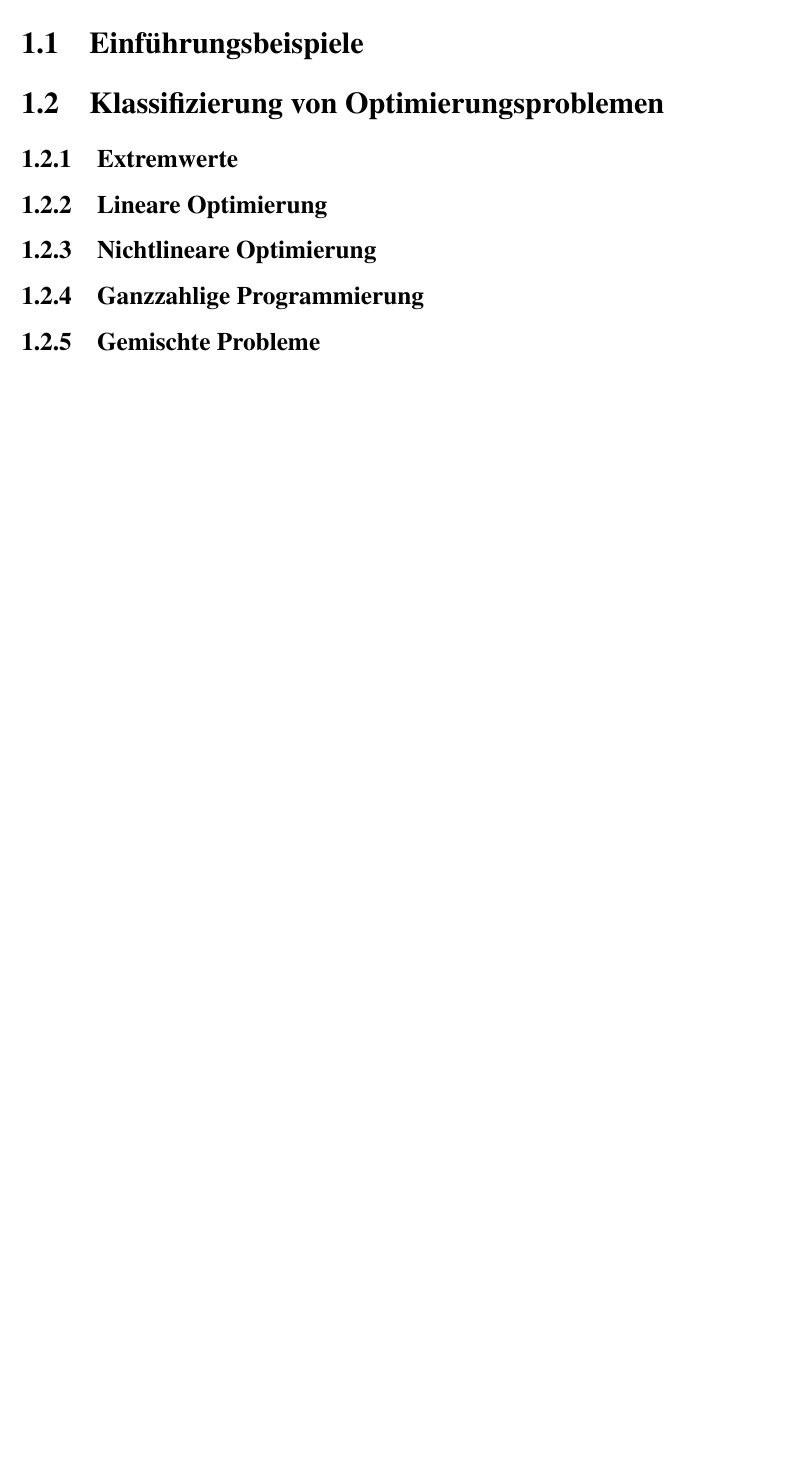
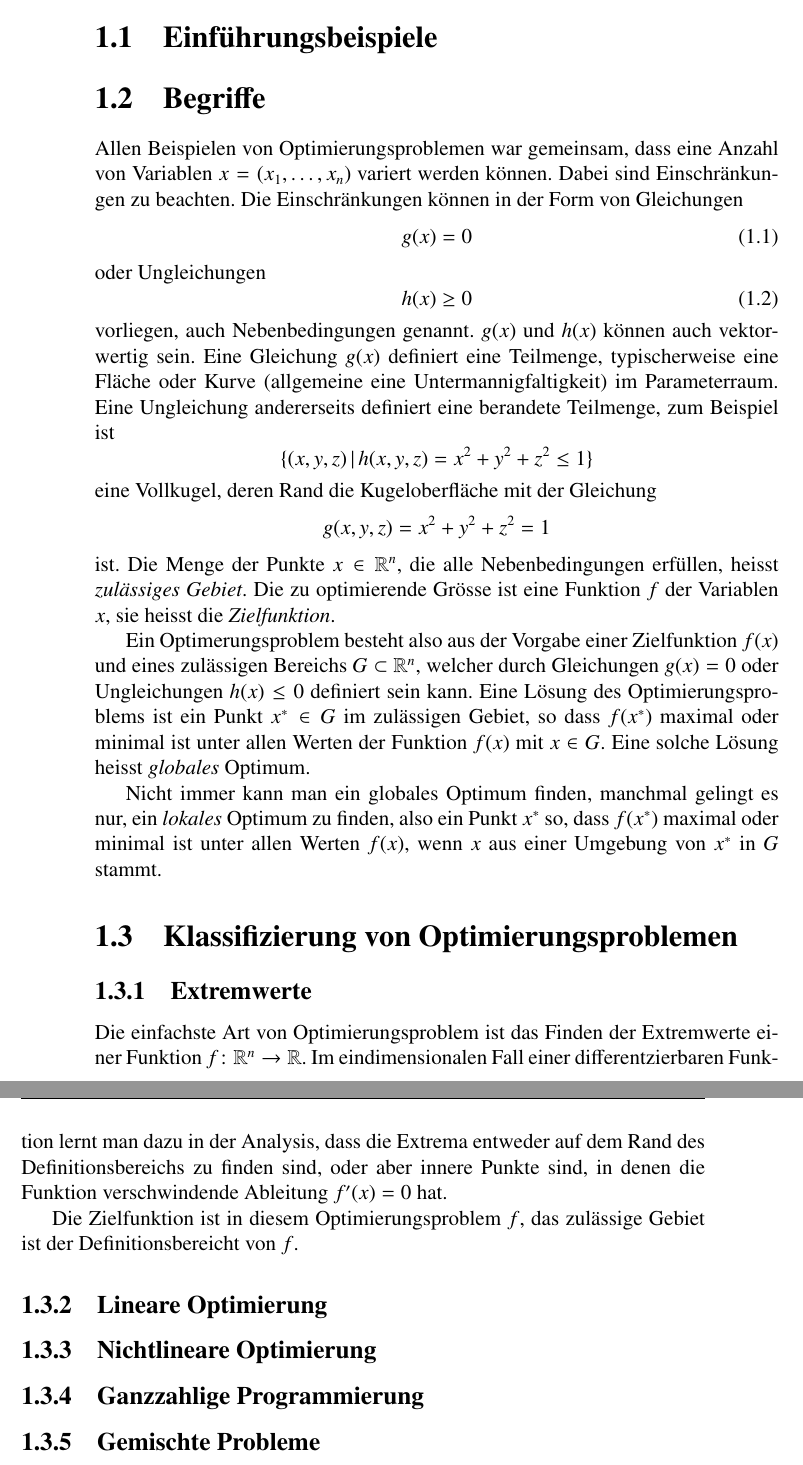
Before and after one commit to AndreasFMueller/Optimierung, a LaTeX book (optimierung.tex, which reads uebersicht.tex): part of page 5 of 18 before the commit and two parts of pages 6 and 7 of 20 after it, the two joined at a grey line, cut so that both start at the same text, the shorter picture padded with empty space. Compiled offline with pdfLaTeX; a LaTeX package or settings file that is missing is left out.

Commit message:
einleitung hinzugefuegt

```diff
--- a/uebersicht.tex
+++ b/uebersicht.tex
@@ -2,2 +9 @@
 
-\section{Einf"uhrungsbeispiele}
@@ -4,2 +24 @@
 
-\section{Klassifizierung von Optimierungsproblemen}
@@ -6,4 +38,73 @@
+\section{Einf"uhrungsbeispiele\label{section-einfuehrungsbeispiele}}
+
+\section{Begriffe\label{section-begriffe}}
+Allen Beispielen von Optimierungsproblemen war gemeinsam, dass eine
+Anzahl von Variablen $x=(x_1,\dots,x_n)$ variert werden k"onnen.
+Dabei sind Einschr"ankungen zu beachten.
+Die Einschr"ankungen k"onnen in der Form von Gleichungen
+\begin{equation}
+g(x)=0
+\label{begriff-nebenbedingungen}
+\end{equation}
+oder Ungleichungen
+\begin{equation}
+h(x)\ge 0
+\label{begriff-einschraenkungen}
+\end{equation}
+vorliegen, auch Nebenbedingungen genannt.
+\index{Nebenbedingung}
+$g(x)$ und $h(x)$ k"onnen auch vektorwertig sein.
+Eine Gleichung $g(x)$ definiert eine Teilmenge, typischerweise eine
+Fl"ache oder Kurve (allgemeine eine Untermannigfaltigkeit) im
+Parameterraum.
+Eine Ungleichung andererseits definiert eine berandete Teilmenge,
+zum Beispiel ist
+\[
+\{(x,y,z)\,|\,h(x,y,z)=x^2+y^2+z^2\le 1\}
+\]
+eine Vollkugel, deren Rand die Kugeloberfl"ache mit der Gleichung
+\[
+g(x,y,z)=x^2+y^2+z^2=1
+\]
+ist.
+Die Menge der Punkte $x\in\mathbb R^n$, die alle Nebenbedingungen
+erf"ullen, heisst {\it zul"assiges Gebiet}.
+\index{zul\"assiges Gebiet}
+Die zu optimierende Gr"osse ist eine Funktion $f$ der Variablen $x$,
+sie heisst die {\it Zielfunktion}.
+\index{Zielfunktion}
+
+Ein Optimerungsproblem besteht also aus der Vorgabe einer Zielfunktion
+$f(x)$ und eines zul"assigen Bereichs $G\subset \mathbb R^n$, welcher
+durch Gleichungen $g(x)=0$ oder Ungleichungen $h(x)\le 0$
+definiert sein kann.
+\index{Optimierungsproblem!L\"osung}
+Eine L"osung des Optimierungsproblems ist ein Punkt $x^*\in G$ im zul"assigen
+Gebiet, so dass $f(x^*)$ maximal oder minimal ist unter allen Werten
+der Funktion $f(x)$ mit $x\in G$. Eine solche L"osung heisst
+{\it globales} Optimum.
+\index{Optimum!global}
+
+Nicht immer kann man ein globales Optimum finden, manchmal gelingt es
+nur, ein {\it lokales} Optimum zu finden, also ein Punkt $x^*$ so,
+dass $f(x^*)$ maximal oder minimal ist unter allen Werten $f(x)$,
+wenn $x$ aus einer Umgebung von $x^*$ in $G$ stammt.
+\index{Optimum!lokal}
+
+
+
+\section{Klassifizierung von Optimierungsproblemen\label{section-klassifizierung}}
 \subsection{Extremwerte}
+Die einfachste Art von Optimierungsproblem ist das Finden der Extremwerte
+einer Funktion $f\colon\mathbb R^n\to\mathbb R$.
+Im eindimensionalen Fall einer differentzierbaren Funktion lernt man dazu
+in der Analysis, dass die Extrema entweder auf dem Rand des Definitionsbereichs
+zu finden sind, oder aber innere Punkte sind, in denen die Funktion
+verschwindende Ableitung $f'(x)=0$ hat.
+
+Die Zielfunktion ist in diesem Optimierungsproblem $f$, das zul"assige
+Gebiet ist der Definitionsbereicht von $f$.
+
 \subsection{Lineare Optimierung}
 \subsection{Nichtlineare Optimierung}
 \subsection{Ganzzahlige Programmierung}
```
Also changed, not shown: uebersicht.tex (34 more changed lines).
